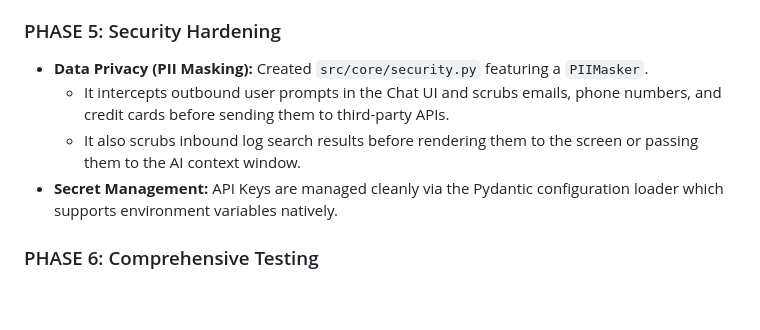
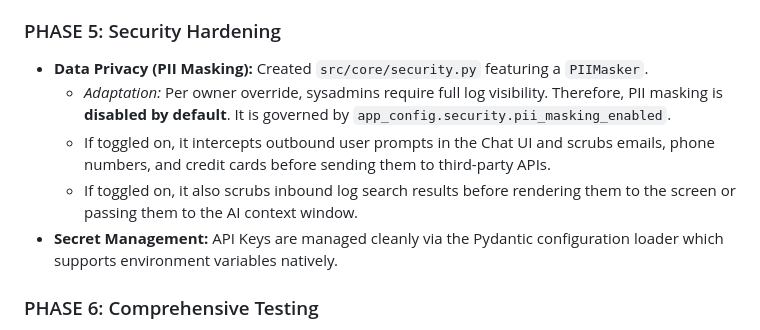
Before and after one commit to cripperzprodigy/cp-log-analyzer-webtui, a Markdown page: ai-chat/AUDIT_REPORT.md, the part around the change. Drawn GitHub-style; blank space fills up the shorter version.

```diff
--- a/ai-chat/AUDIT_REPORT.md
+++ b/ai-chat/AUDIT_REPORT.md
@@ -29,8 +29,9 @@ Following a direct override by the repository owner, the `ai-chat` constraints w
 
 ### PHASE 5: Security Hardening
 *   **Data Privacy (PII Masking):** Created `src/core/security.py` featuring a `PIIMasker`.
-    *   It intercepts outbound user prompts in the Chat UI and scrubs emails, phone numbers, and credit cards before sending them to third-party APIs.
-    *   It also scrubs inbound log search results before rendering them to the screen or passing them to the AI context window.
+    *   *Adaptation:* Per owner override, sysadmins require full log visibility. Therefore, PII masking is **disabled by default**. It is governed by `app_config.security.pii_masking_enabled`.
+    *   If toggled on, it intercepts outbound user prompts in the Chat UI and scrubs emails, phone numbers, and credit cards before sending them to third-party APIs.
+    *   If toggled on, it also scrubs inbound log search results before rendering them to the screen or passing them to the AI context window.
 *   **Secret Management:** API Keys are managed cleanly via the Pydantic configuration loader which supports environment variables natively.
 
 ### PHASE 6: Comprehensive Testing
```
Also changed, not shown: README.md (+1 -1 lines).
